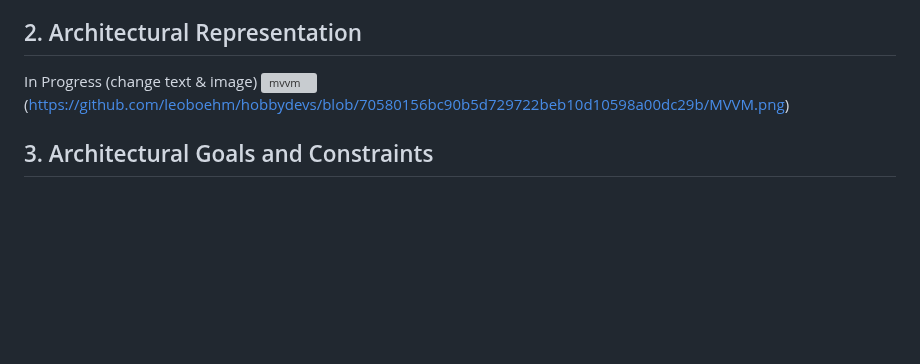
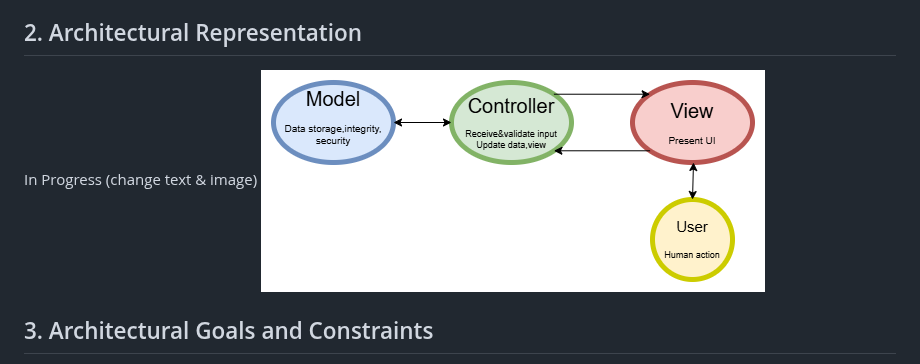
Before and after one commit to leoboehm/hobbydevs, a Markdown page: SAD.md, the part around the change. Drawn GitHub-style; blank space fills up the shorter version; grey boxes are pictures that could not be loaded.

```diff
--- a/SAD.md
+++ b/SAD.md
@@ -44,7 +44,7 @@ The architectural details will be described in the following sections. This incl
 
 ## 2. Architectural Representation
 In Progress (change text & image)
-![mvvm] (https://github.com/leoboehm/hobbydevs/blob/70580156bc90b5d729722beb10d10598a00dc29b/MVVM.png)
+![MVVM](https://github.com/leoboehm/hobbydevs/blob/70580156bc90b5d729722beb10d10598a00dc29b/MVVM.png)
 
 ## 3. Architectural Goals and Constraints
 Our main architectural goal is to build a scalable and maintainable web application that follows the MVC (Model-View-Controller) pattern. Laravel, our chosen PHP framework, natively implements this pattern, helping us achieve separation of concerns and ensuring that each part of the application can be managed independently.
```
